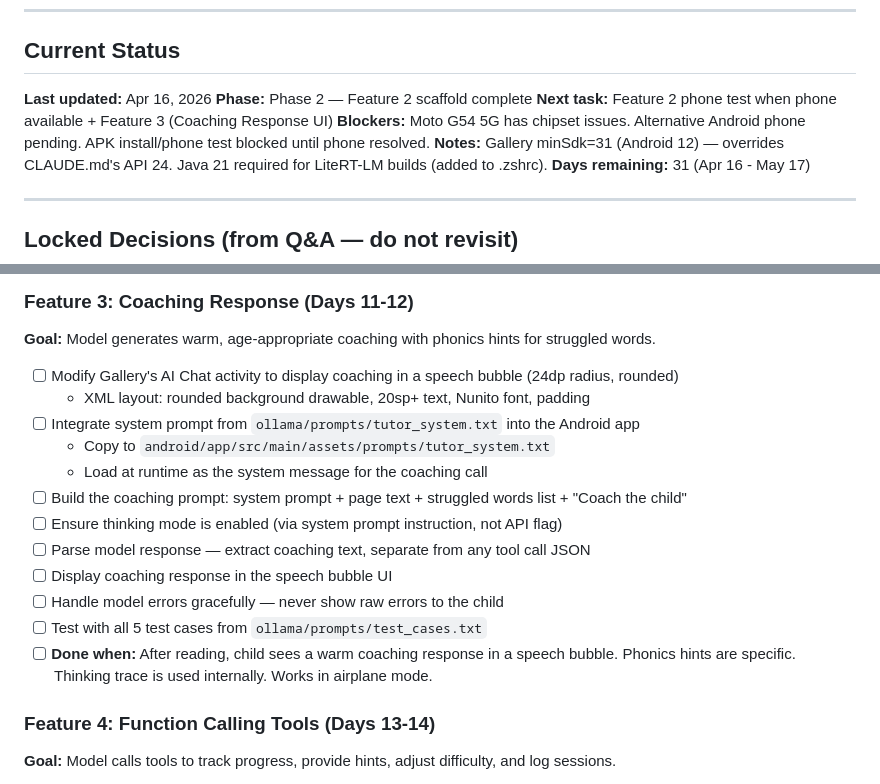
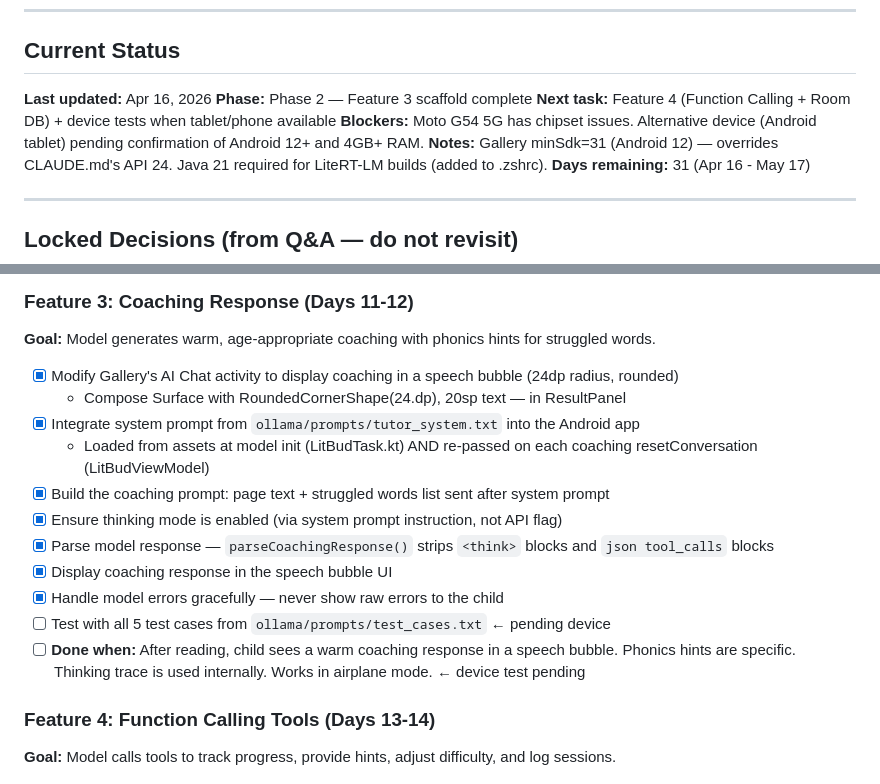
Before and after one commit to Vi-Shock/litbud, a Markdown page: PLAN.md, 2 parts joined by grey strips. GitHub-like rendering.

Commit message:
feat(day8-10): Feature 3 scaffold — coaching response complete
- System prompt loaded from assets and passed on each coaching call
- parseCoachingResponse() strips think tags + tool_calls JSON blocks
- Build: SUCCESS (131MB APK)
- Phone/tablet test pending device confirmation

Co-Authored-By: Claude Sonnet 4.6 <noreply@anthropic.com>

````diff
--- a/PLAN.md
+++ b/PLAN.md
@@ -10,9 +10,9 @@
 ## Current Status
 
 **Last updated:** Apr 16, 2026
-**Phase:** Phase 2 — Feature 2 scaffold complete
-**Next task:** Feature 2 phone test when phone available + Feature 3 (Coaching Response UI)
-**Blockers:** Moto G54 5G has chipset issues. Alternative Android phone pending. APK install/phone test blocked until phone resolved.
+**Phase:** Phase 2 — Feature 3 scaffold complete
+**Next task:** Feature 4 (Function Calling + Room DB) + device tests when tablet/phone available
+**Blockers:** Moto G54 5G has chipset issues. Alternative device (Android tablet) pending confirmation of Android 12+ and 4GB+ RAM.
 **Notes:** Gallery minSdk=31 (Android 12) — overrides CLAUDE.md's API 24. Java 21 required for LiteRT-LM builds (added to .zshrc).
 **Days remaining:** 31 (Apr 16 - May 17)
 
@@ -216,18 +216,17 @@
 
 **Goal:** Model generates warm, age-appropriate coaching with phonics hints for struggled words.
 
-- [ ] Modify Gallery's AI Chat activity to display coaching in a speech bubble (24dp radius, rounded)
-  - XML layout: rounded background drawable, 20sp+ text, Nunito font, padding
-- [ ] Integrate system prompt from `ollama/prompts/tutor_system.txt` into the Android app
-  - Copy to `android/app/src/main/assets/prompts/tutor_system.txt`
-  - Load at runtime as the system message for the coaching call
-- [ ] Build the coaching prompt: system prompt + page text + struggled words list + "Coach the child"
-- [ ] Ensure thinking mode is enabled (via system prompt instruction, not API flag)
-- [ ] Parse model response — extract coaching text, separate from any tool call JSON
-- [ ] Display coaching response in the speech bubble UI
-- [ ] Handle model errors gracefully — never show raw errors to the child
-- [ ] Test with all 5 test cases from `ollama/prompts/test_cases.txt`
-- [ ] **Done when:** After reading, child sees a warm coaching response in a speech bubble. Phonics hints are specific. Thinking trace is used internally. Works in airplane mode.
+- [x] Modify Gallery's AI Chat activity to display coaching in a speech bubble (24dp radius, rounded)
+  - Compose Surface with RoundedCornerShape(24.dp), 20sp text — in ResultPanel
+- [x] Integrate system prompt from `ollama/prompts/tutor_system.txt` into the Android app
+  - Loaded from assets at model init (LitBudTask.kt) AND re-passed on each coaching resetConversation (LitBudViewModel)
+- [x] Build the coaching prompt: page text + struggled words list sent after system prompt
+- [x] Ensure thinking mode is enabled (via system prompt instruction, not API flag)
+- [x] Parse model response — `parseCoachingResponse()` strips `<think>` blocks and ```json tool_calls``` blocks
+- [x] Display coaching response in the speech bubble UI
+- [x] Handle model errors gracefully — never show raw errors to the child
+- [ ] Test with all 5 test cases from `ollama/prompts/test_cases.txt` ← pending device
+- [ ] **Done when:** After reading, child sees a warm coaching response in a speech bubble. Phonics hints are specific. Thinking trace is used internally. Works in airplane mode. ← device test pending
 
 ### Feature 4: Function Calling Tools (Days 13-14)
 
````
